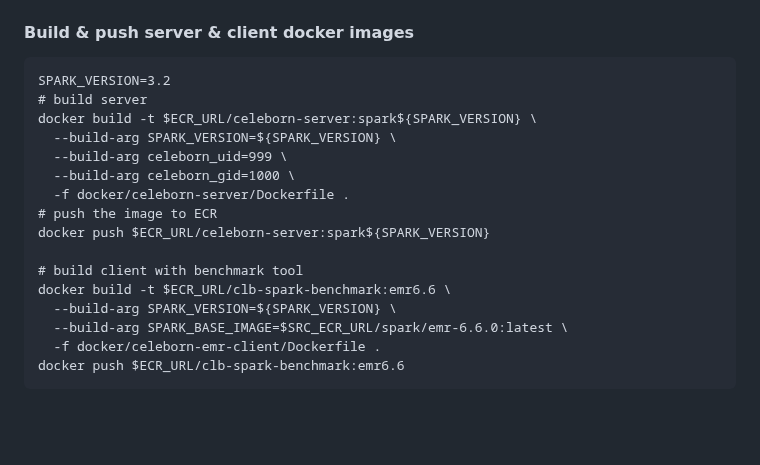
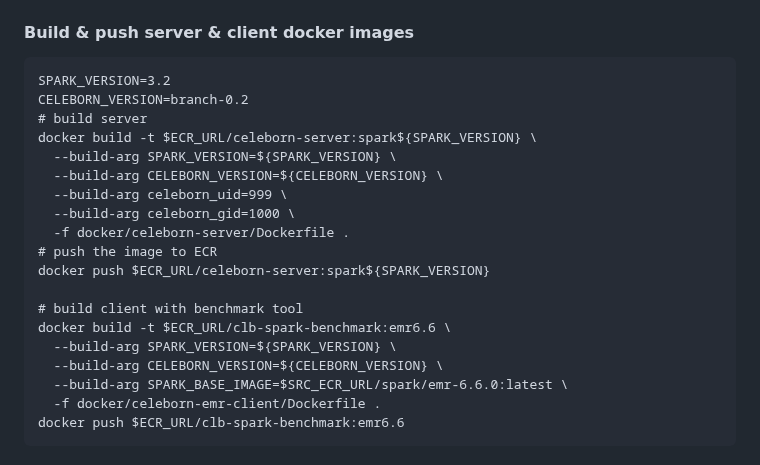
Before and after one commit to aws-samples/aws-emr-utilities, a Markdown page: utilities/emr-on-eks-remote-shuffle-service/README.md, the part around the change. Drawn GitHub-style; blank space fills up the shorter version.

Commit message:
add celeborn version to dockerfiles

````diff
--- a/utilities/emr-on-eks-remote-shuffle-service/README.md
+++ b/utilities/emr-on-eks-remote-shuffle-service/README.md
@@ -250,9 +250,11 @@ aws ecr create-repository --repository-name clb-spark-benchmark \
 #### Build & push server & client docker images
 ```
 SPARK_VERSION=3.2
+CELEBORN_VERSION=branch-0.2
 # build server
 docker build -t $ECR_URL/celeborn-server:spark${SPARK_VERSION} \
   --build-arg SPARK_VERSION=${SPARK_VERSION} \
+  --build-arg CELEBORN_VERSION=${CELEBORN_VERSION} \
   --build-arg celeborn_uid=999 \
   --build-arg celeborn_gid=1000 \
   -f docker/celeborn-server/Dockerfile .
@@ -262,6 +264,7 @@ docker push $ECR_URL/celeborn-server:spark${SPARK_VERSION}
 # build client with benchmark tool
 docker build -t $ECR_URL/clb-spark-benchmark:emr6.6 \
   --build-arg SPARK_VERSION=${SPARK_VERSION} \
+  --build-arg CELEBORN_VERSION=${CELEBORN_VERSION} \
   --build-arg SPARK_BASE_IMAGE=$SRC_ECR_URL/spark/emr-6.6.0:latest \
   -f docker/celeborn-emr-client/Dockerfile .
 docker push $ECR_URL/clb-spark-benchmark:emr6.6
````
